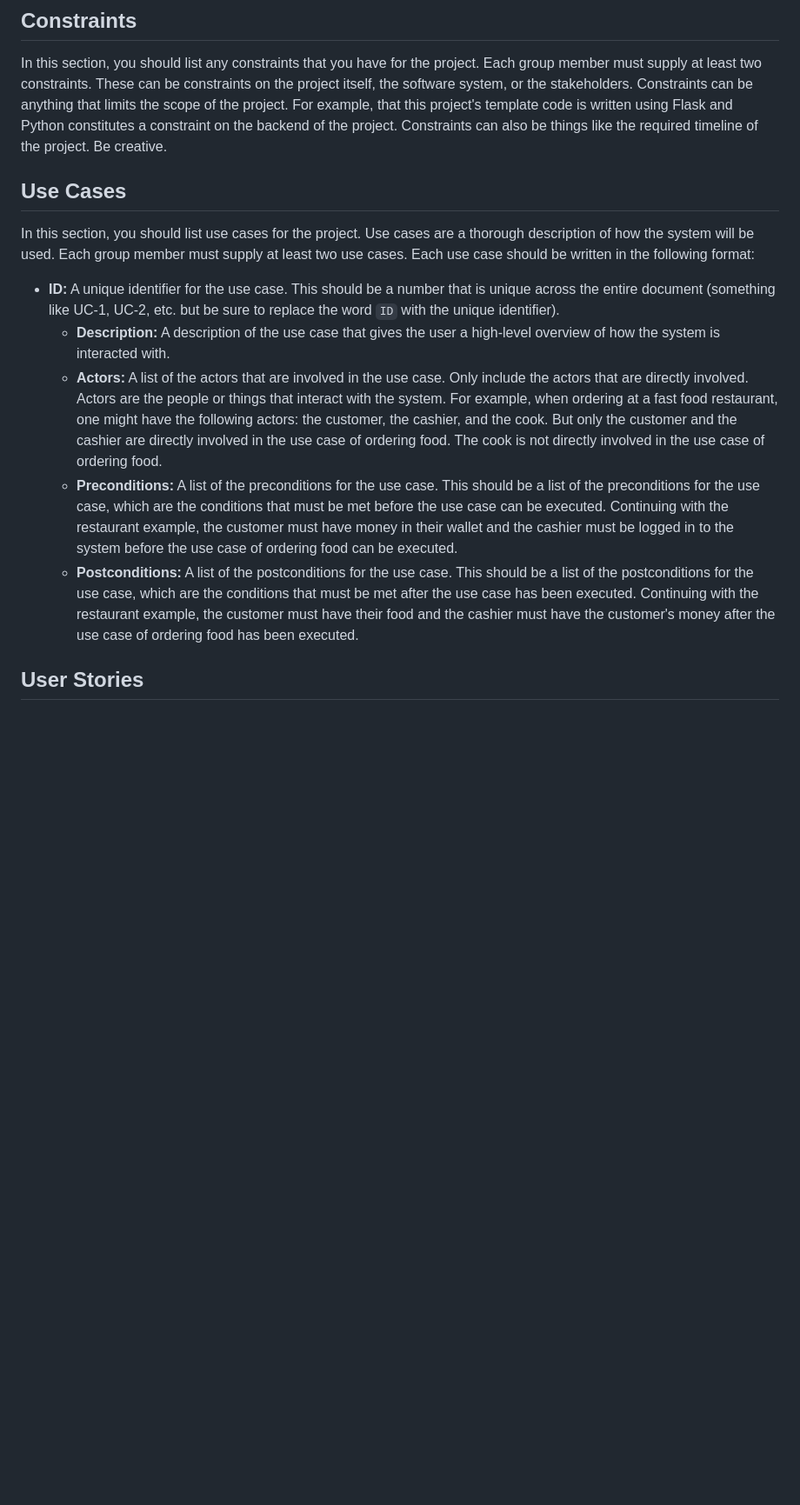
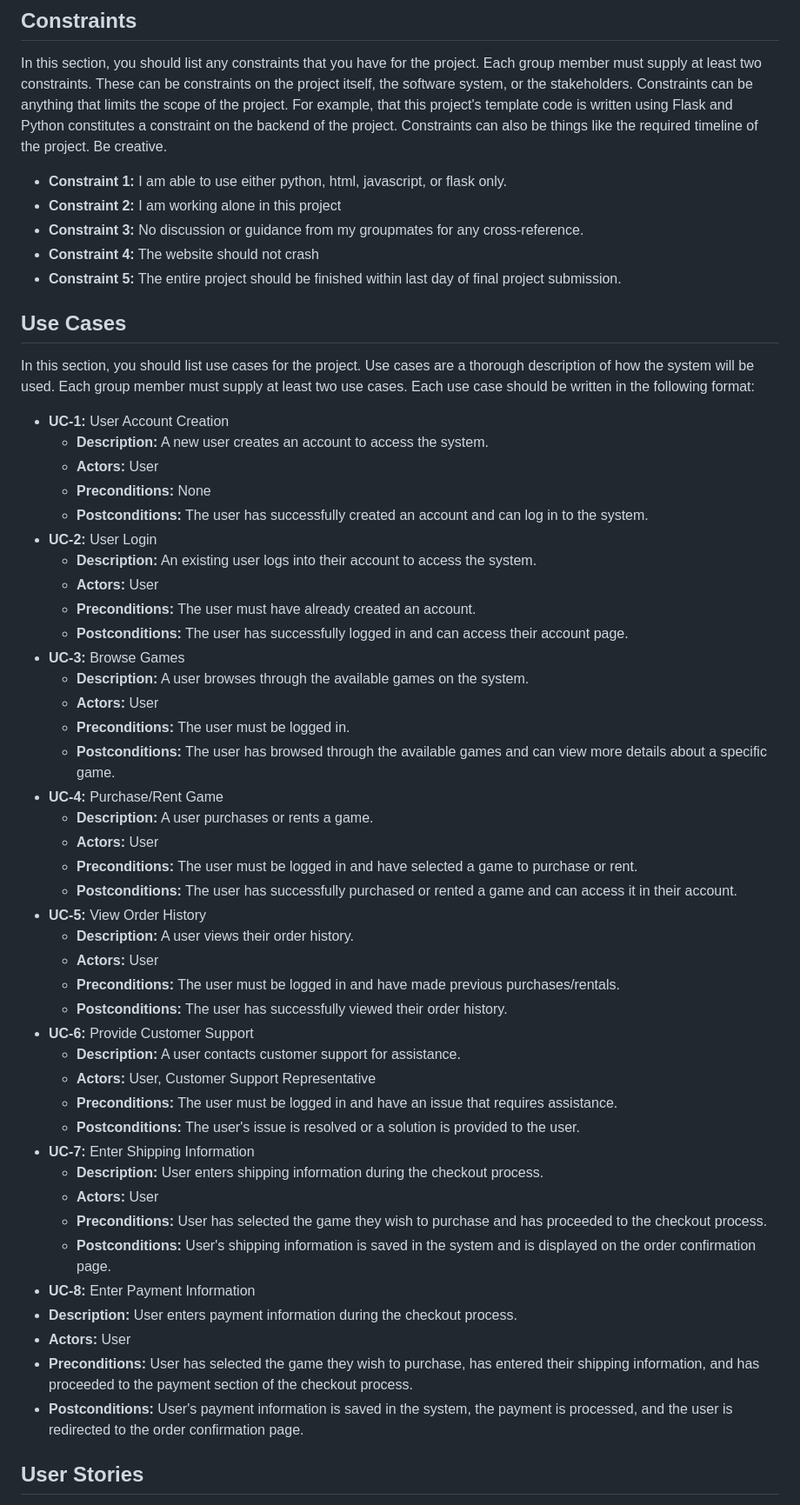
Before and after one commit to vishaldasari1/onlineStoreTemplate, a Markdown page: SRS.md, the part around one of its changes. Shown at 87% size. Rendered like a GitHub page; blank space fills up the shorter version.

```diff
--- a/SRS.md
+++ b/SRS.md
@@ -51,15 +114,61 @@ Each group member must supply at least three functional requirements for the pro
 
 In this section, you should list any constraints that you have for the project. Each group member must supply at least two constraints. These can be constraints on the project itself, the software system, or the stakeholders. Constraints can be anything that limits the scope of the project. For example, that this project's template code is written using Flask and Python constitutes a constraint on the backend of the project. Constraints can also be things like the required timeline of the project. Be creative.
 
+* **Constraint 1:**
+I am able to use either python, html, javascript, or flask only.
+* **Constraint 2:**
+I am working alone in this project
+* **Constraint 3:**
+No discussion or guidance from my groupmates for any cross-reference.
+* **Constraint 4:**
+The website should not crash
+* **Constraint 5:**
+The entire project should be finished within last day of final project submission.
+
 ## Use Cases
 
 In this section, you should list use cases for the project. Use cases are a thorough description of how the system will be used. Each group member must supply at least two use cases. Each use case should be written in the following format:
 
-* **ID:** A unique identifier for the use case. This should be a number that is unique across the entire document (something like UC-1, UC-2, etc. but be sure to replace the word `ID` with the unique identifier).
-  * **Description:** A description of the use case that gives the user a high-level overview of how the system is interacted with.
-  * **Actors:** A list of the actors that are involved in the use case. Only include the actors that are directly involved. Actors are the people or things that interact with the system. For example, when ordering at a fast food restaurant, one might have the following actors: the customer, the cashier, and the cook. But only the customer and the cashier are directly involved in the use case of ordering food. The cook is not directly involved in the use case of ordering food.
-  * **Preconditions:** A list of the preconditions for the use case. This should be a list of the preconditions for the use case, which are the conditions that must be met before the use case can be executed. Continuing with the restaurant example, the customer must have money in their wallet and the cashier must be logged in to the system before the use case of ordering food can be executed.
-  * **Postconditions:** A list of the postconditions for the use case. This should be a list of the postconditions for the use case, which are the conditions that must be met after the use case has been executed. Continuing with the restaurant example, the customer must have their food and the cashier must have the customer's money after the use case of ordering food has been executed.
+* **UC-1:** User Account Creation
+  * **Description:** A new user creates an account to access the system.
+  * **Actors:** User
+  * **Preconditions:**  None
+  * **Postconditions:** The user has successfully created an account and can log in to the system.
+* **UC-2:** User Login
+  * **Description:** An existing user logs into their account to access the system.
+  * **Actors:** User
+  * **Preconditions:** The user must have already created an account.
+  * **Postconditions:** The user has successfully logged in and can access their account page.
+* **UC-3:** Browse Games
+  * **Description:** A user browses through the available games on the system.
+  * **Actors:** User
+  * **Preconditions:** The user must be logged in.
+  * **Postconditions:** The user has browsed through the available games and can view more details about a specific game.
+* **UC-4:** Purchase/Rent Game
+  * **Description:** A user purchases or rents a game.
+  * **Actors:** User
+  * **Preconditions:** The user must be logged in and have selected a game to purchase or rent.
+  * **Postconditions:** The user has successfully purchased or rented a game and can access it in their account.
+* **UC-5:** View Order History
+  * **Description:** A user views their order history.
+  * **Actors:** User
+  * **Preconditions:** The user must be logged in and have made previous purchases/rentals.
+  * **Postconditions:** The user has successfully viewed their order history.
+* **UC-6:** Provide Customer Support
+  * **Description:** A user contacts customer support for assistance.
+  * **Actors:** User, Customer Support Representative
+  * **Preconditions:** The user must be logged in and have an issue that requires assistance.
+  * **Postconditions:** The user's issue is resolved or a solution is provided to the user.
+* **UC-7:** Enter Shipping Information
+  * **Description:** User enters shipping information during the checkout process.
+  * **Actors:** User
+  * **Preconditions:** User has selected the game they wish to purchase and has proceeded to the checkout process.
+  * **Postconditions:** User's shipping information is saved in the system and is displayed on the order confirmation page.
+ * **UC-8:** Enter Payment Information
+  * **Description:** User enters payment information during the checkout process.
+  * **Actors:** User
+  * **Preconditions:** User has selected the game they wish to purchase, has entered their shipping information, and has proceeded to the payment section of the checkout process.
+  * **Postconditions:** User's payment information is saved in the system, the payment is processed, and the user is redirected to the order confirmation page.
 
 ## User Stories
 
```
Also changed, not shown: other parts of SRS.md (+100 -19 lines).
